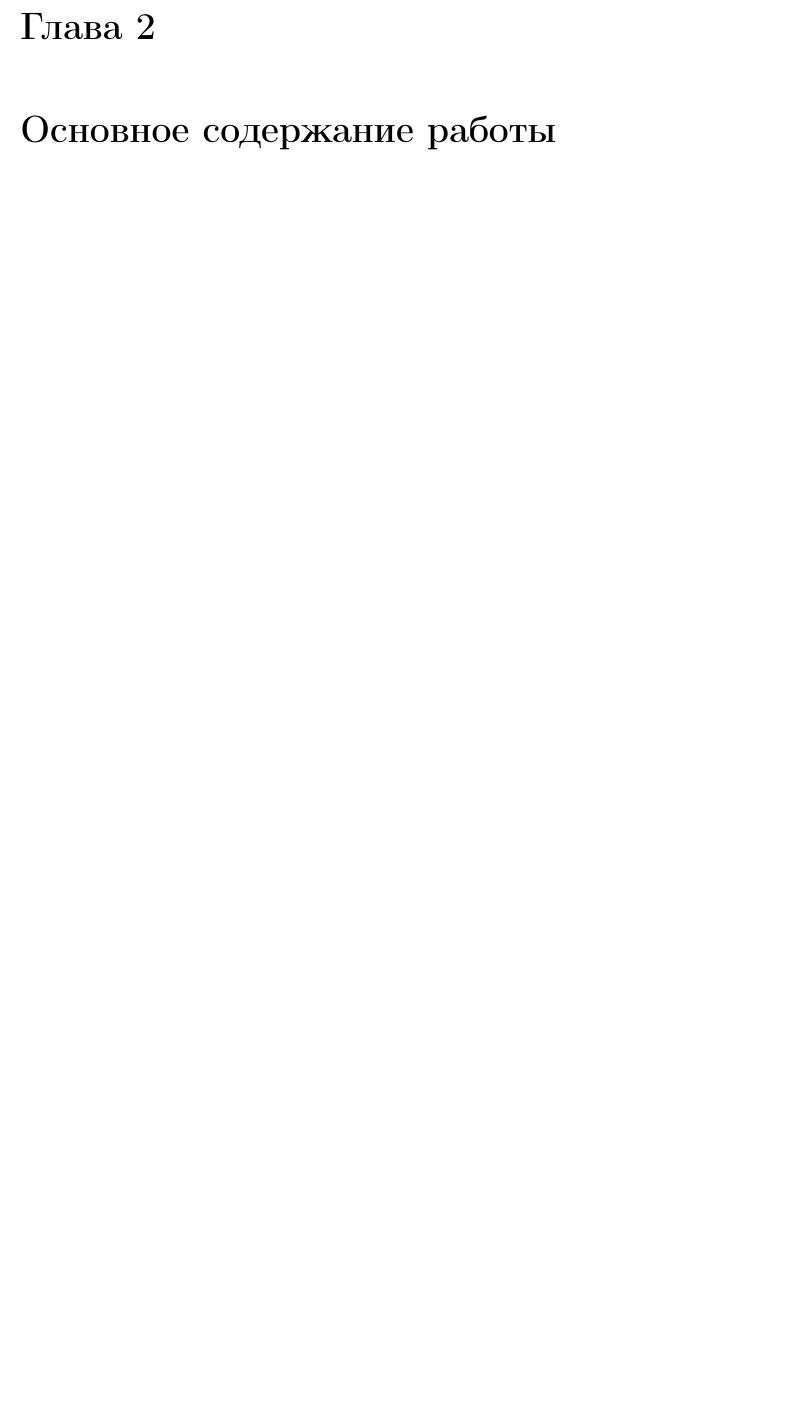
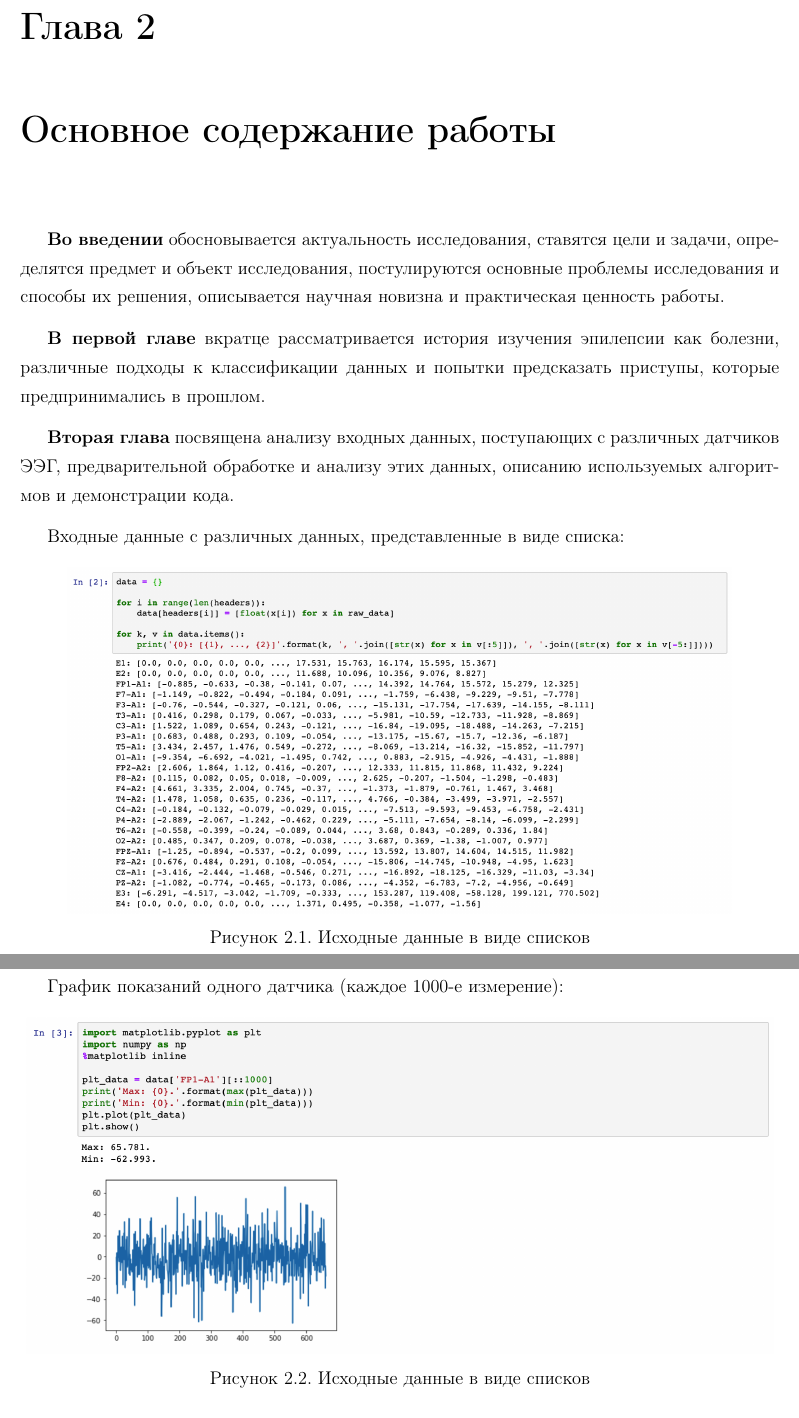
Before and after one commit to elunichkin/MasterThesis, a LaTeX document (Autoessay/src/main.tex): part of page 6 of 8 before the commit and two parts of pages 6 and 7 of 9 after it, the two joined at a grey line, cut so that both start at the same text, the shorter picture padded with empty space. Compiled offline with pdfLaTeX; a LaTeX package or settings file that is missing is left out.

Commit message:
Autoessay v.0.2: Pre-release

```diff
--- a/Autoessay/src/main.tex
+++ b/Autoessay/src/main.tex
@@ -98,6 +106,29 @@
+\end{figure}
+
 %%%%%%%%%%%%%%%%%%%%%%%%%%%%%%%%%%%%%%%%%%%%%%%%%%%
 % % % % % % % % Глава 2 % % % % % % % %
 %%%%%%%%%%%%%%%%%%%%%%%%%%%%%%%%%%%%%%%%%%%%%%%%%%%
 
 \chapter{Основное содержание работы}
 
+\textbf{Во введении} обосновывается актуальность исследования, ставятся цели и задачи, определятся предмет и объект исследования, постулируются основные проблемы исследования и способы их решения, описывается научная новизна и практическая ценность работы.
+
+\textbf{В первой главе} вкратце рассматривается история изучения эпилепсии как болезни, различные подходы к классификации данных и попытки предсказать приступы, которые предпринимались в прошлом.
+
+\textbf{Вторая глава} посвящена анализу входных данных, поступающих с различных датчиков ЭЭГ, предварительной обработке и анализу этих данных, описанию используемых алгоритмов и демонстрации кода.
+
+Входные данные с различных данных, представленные в виде списка:
+
+\begin{figure}[h!]
+    \centering
+    \includegraphics[scale=0.4]{2.png}
+    \caption{Исходные данные в виде списков}
+\end{figure}
+
+\newpage
+График показаний одного датчика (каждое 1000-е измерение):
+
+\begin{figure}[h!]
+    \centering
+    \includegraphics[scale=0.45]{3.png}
+    \caption{Исходные данные в виде списков}
```
Also changed, not shown: Autoessay/Autoessay.pdf (added), Autoessay/src/1.png (added), Autoessay/src/2.png (added), Autoessay/src/3.png (added), Autoessay/src/main.tex (24 more changed lines).
